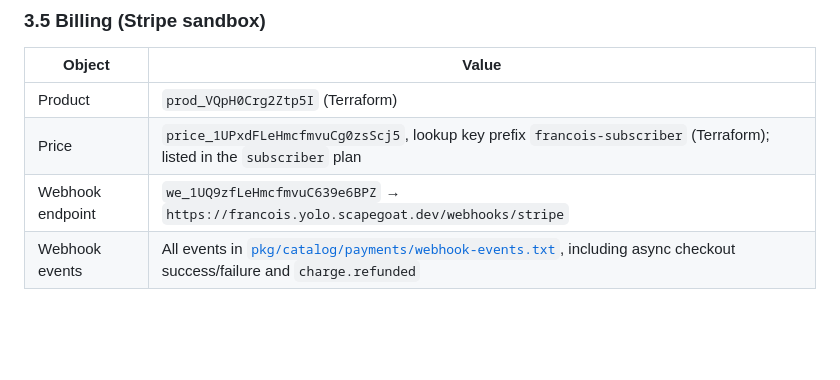
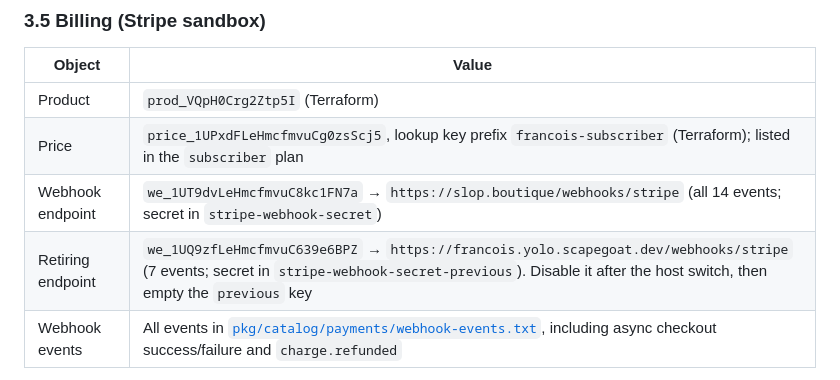
Before and after one commit to go-go-golems/francois, a Markdown page: doc/production.md, the part around the change. Rendered like a GitHub page; blank space fills up the shorter version.

Commit message:
docs: record the slop.boutique Stripe webhook endpoint
Created we_1UT9dvLeHmcfmvuC8kc1FN7a with the full event list and rotated
its secret into kv/apps/francois/prod/runtime (old secret kept as
previous). Verified both endpoints deliver to the restarted pod.

Co-Authored-By: Claude Opus 5.5 <noreply@anthropic.com>

```diff
--- a/doc/production.md
+++ b/doc/production.md
@@ -216,7 +216,8 @@ The client IDs are Terraform variable defaults; the secrets are only in Vault.
 | --- | --- |
 | Product | `prod_VQpH0Crg2Ztp5I` (Terraform) |
 | Price | `price_1UPxdFLeHmcfmvuCg0zsScj5`, lookup key prefix `francois-subscriber` (Terraform); listed in the `subscriber` plan |
-| Webhook endpoint | `we_1UQ9zfLeHmcfmvuC639e6BPZ` → `https://francois.yolo.scapegoat.dev/webhooks/stripe` |
+| Webhook endpoint | `we_1UT9dvLeHmcfmvuC8kc1FN7a` → `https://slop.boutique/webhooks/stripe` (all 14 events; secret in `stripe-webhook-secret`) |
+| Retiring endpoint | `we_1UQ9zfLeHmcfmvuC639e6BPZ` → `https://francois.yolo.scapegoat.dev/webhooks/stripe` (7 events; secret in `stripe-webhook-secret-previous`). Disable it after the host switch, then empty the `previous` key |
 | Webhook events | All events in [`pkg/catalog/payments/webhook-events.txt`](../pkg/catalog/payments/webhook-events.txt), including async checkout success/failure and `charge.refunded` |
 
 When creating or updating the Stripe endpoint, use the complete comma-separated
```
